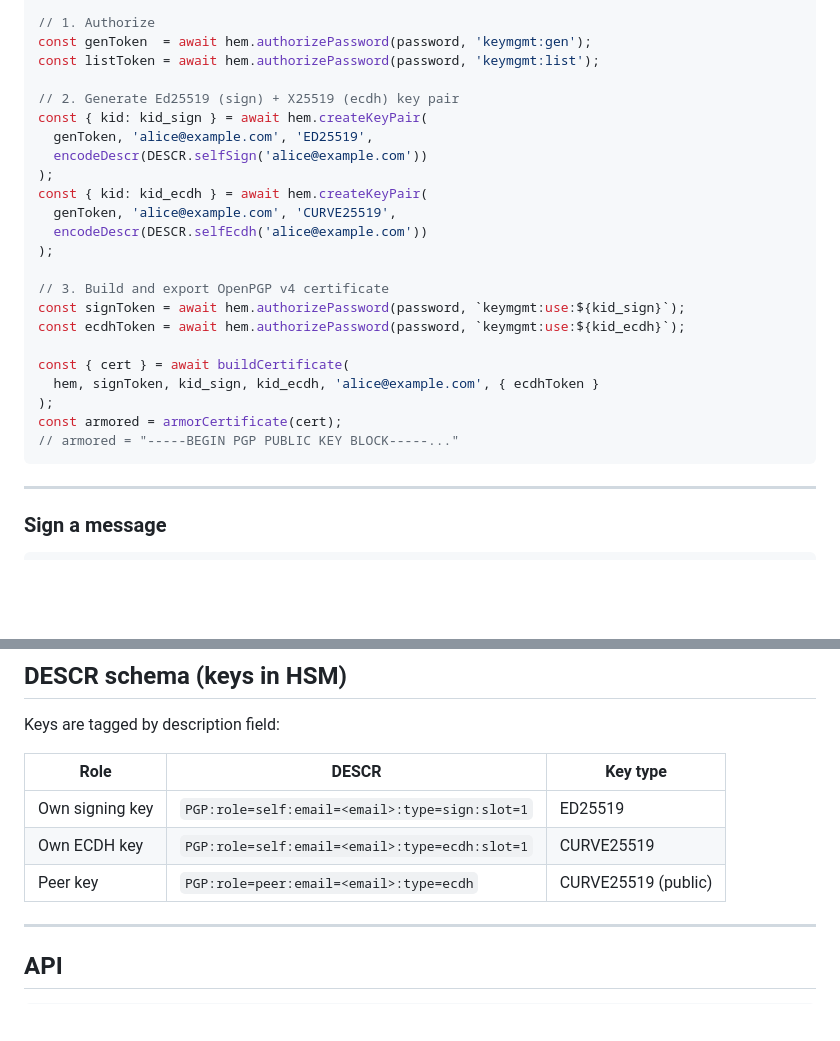
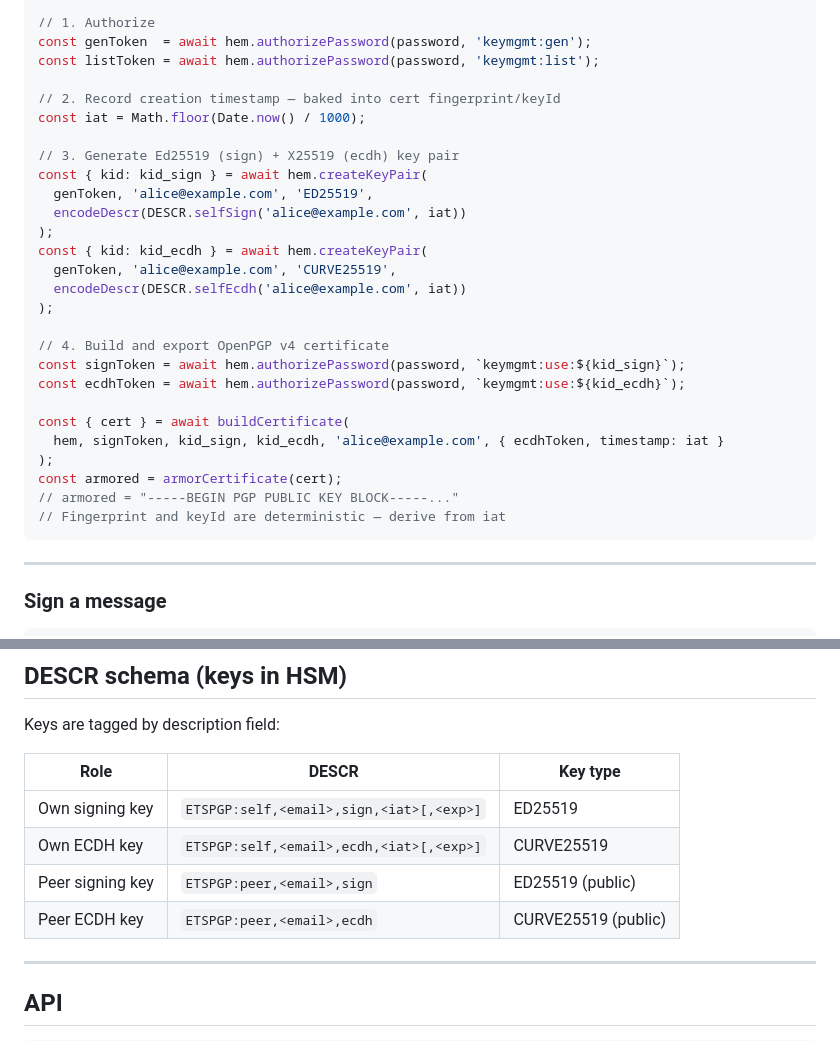
Before and after one commit to encedo/encedo-pgp-js, a Markdown page: README.md, 2 parts joined by grey strips. GitHub-like rendering; blank space fills up the shorter version.

````diff
--- a/README.md
+++ b/README.md
@@ -94,25 +112,29 @@ const password = 'your-hsm-password';
 const genToken  = await hem.authorizePassword(password, 'keymgmt:gen');
 const listToken = await hem.authorizePassword(password, 'keymgmt:list');
 
-// 2. Generate Ed25519 (sign) + X25519 (ecdh) key pair
+// 2. Record creation timestamp — baked into cert fingerprint/keyId
+const iat = Math.floor(Date.now() / 1000);
+
+// 3. Generate Ed25519 (sign) + X25519 (ecdh) key pair
 const { kid: kid_sign } = await hem.createKeyPair(
   genToken, 'alice@example.com', 'ED25519',
-  encodeDescr(DESCR.selfSign('alice@example.com'))
+  encodeDescr(DESCR.selfSign('alice@example.com', iat))
 );
 const { kid: kid_ecdh } = await hem.createKeyPair(
   genToken, 'alice@example.com', 'CURVE25519',
-  encodeDescr(DESCR.selfEcdh('alice@example.com'))
+  encodeDescr(DESCR.selfEcdh('alice@example.com', iat))
 );
 
-// 3. Build and export OpenPGP v4 certificate
+// 4. Build and export OpenPGP v4 certificate
 const signToken = await hem.authorizePassword(password, `keymgmt:use:${kid_sign}`);
 const ecdhToken = await hem.authorizePassword(password, `keymgmt:use:${kid_ecdh}`);
 
 const { cert } = await buildCertificate(
-  hem, signToken, kid_sign, kid_ecdh, 'alice@example.com', { ecdhToken }
+  hem, signToken, kid_sign, kid_ecdh, 'alice@example.com', { ecdhToken, timestamp: iat }
 );
 const armored = armorCertificate(cert);
 // armored = "-----BEGIN PGP PUBLIC KEY BLOCK-----..."
+// Fingerprint and keyId are deterministic — derive from iat
 ```
 
 ---
@@ -337,9 +378,10 @@ Keys are tagged by description field:
 
 | Role | DESCR | Key type |
 |------|-------|----------|
-| Own signing key | `PGP:role=self:email=<email>:type=sign:slot=1` | ED25519 |
-| Own ECDH key    | `PGP:role=self:email=<email>:type=ecdh:slot=1` | CURVE25519 |
-| Peer key        | `PGP:role=peer:email=<email>:type=ecdh`         | CURVE25519 (public) |
+| Own signing key | `ETSPGP:self,<email>,sign,<iat>[,<exp>]` | ED25519 |
+| Own ECDH key    | `ETSPGP:self,<email>,ecdh,<iat>[,<exp>]` | CURVE25519 |
+| Peer signing key | `ETSPGP:peer,<email>,sign`              | ED25519 (public) |
+| Peer ECDH key   | `ETSPGP:peer,<email>,ecdh`               | CURVE25519 (public) |
 
 ---
 
````
Also changed, not shown: other parts of README.md (+43 -6 lines), CLAUDE.md (+6 -7 lines).
